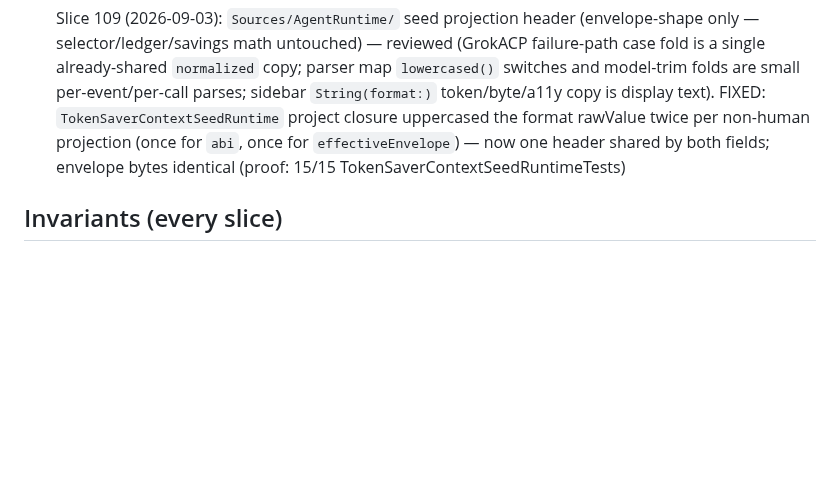
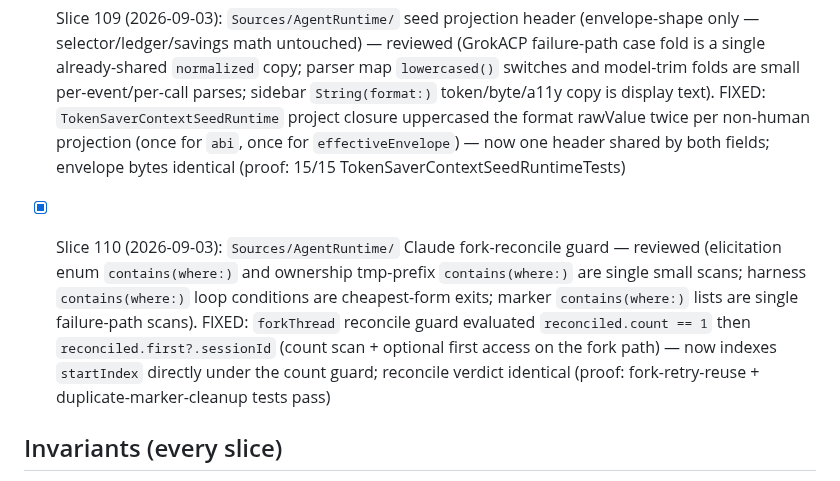
Before and after one commit to AirtonSth/MacCode, a Markdown page: AUDIT-SEP3.md, the part around the change. Rendered like a GitHub page; blank space fills up the shorter version.

Commit message:
docs(audit): SEP-3 slice 110 checklist

```diff
--- a/AUDIT-SEP3.md
+++ b/AUDIT-SEP3.md
@@ -199,6 +199,8 @@ One bounded fix per fire. Skills: swiftui-performance-audit, swiftui-view-refact
 
 - [x] Slice 109 (2026-09-03): `Sources/AgentRuntime/` seed projection header (envelope-shape only — selector/ledger/savings math untouched) — reviewed (GrokACP failure-path case fold is a single already-shared `normalized` copy; parser map `lowercased()` switches and model-trim folds are small per-event/per-call parses; sidebar `String(format:)` token/byte/a11y copy is display text). FIXED: `TokenSaverContextSeedRuntime` project closure uppercased the format rawValue twice per non-human projection (once for `abi`, once for `effectiveEnvelope`) — now one header shared by both fields; envelope bytes identical (proof: 15/15 TokenSaverContextSeedRuntimeTests)
 
+- [x] Slice 110 (2026-09-03): `Sources/AgentRuntime/` Claude fork-reconcile guard — reviewed (elicitation enum `contains(where:)` and ownership tmp-prefix `contains(where:)` are single small scans; harness `contains(where:)` loop conditions are cheapest-form exits; marker `contains(where:)` lists are single failure-path scans). FIXED: `forkThread` reconcile guard evaluated `reconciled.count == 1` then `reconciled.first?.sessionId` (count scan + optional first access on the fork path) — now indexes `startIndex` directly under the count guard; reconcile verdict identical (proof: fork-retry-reuse + duplicate-marker-cleanup tests pass)
+
 ## Invariants (every slice)
 - Token Saver counting/display contract untouched.
 - Browser parity (macOS <-> iOS host-state sync) intact.
```
